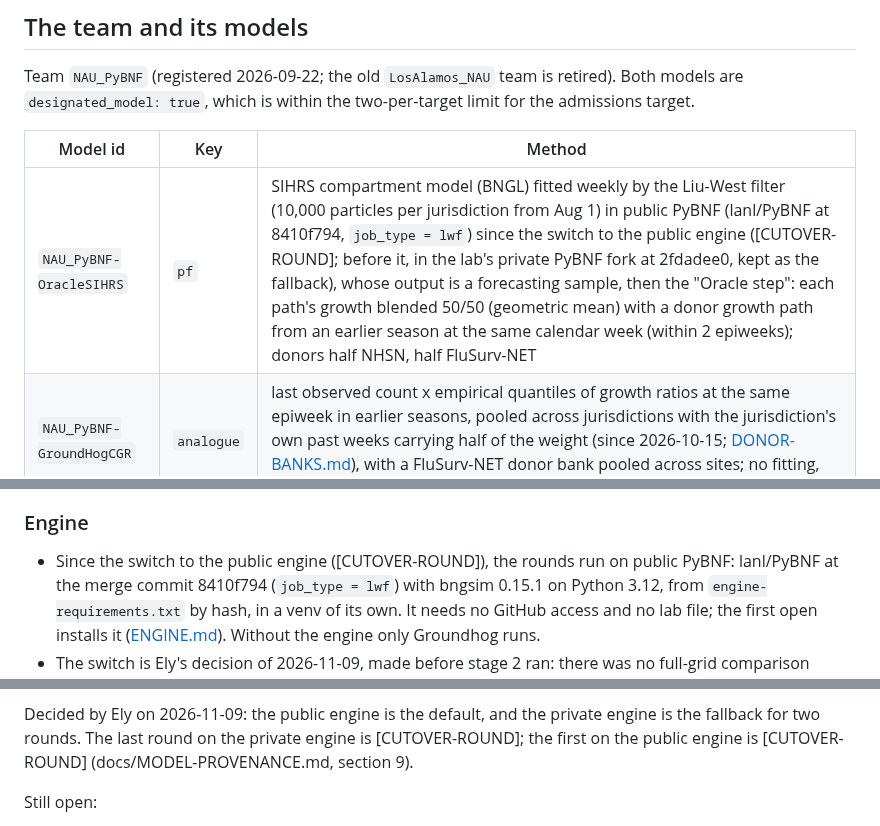
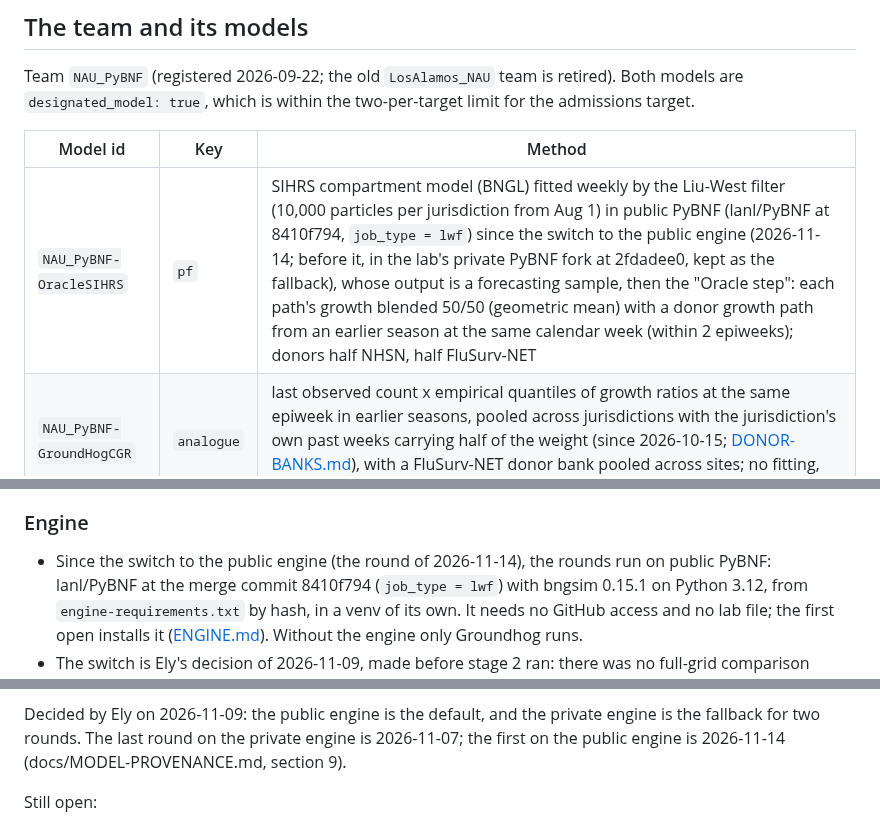
Before and after one commit to elyfmiller/flubnf, a Markdown page: docs/FLUSIGHT-2026-27.md, 3 parts joined by grey strips. GitHub-like rendering.

Commit message:
Docs: the engine switch's rounds: the last private round 2026-11-07, the first public 2026-11-14
Ely's word of 2026-11-10: merge before Wednesday, so the round run on
2026-11-11 (reference date 2026-11-14) is the first on the public engine.
The [CUTOVER-ROUND] markers in MODEL-PROVENANCE.md and FLUSIGHT-2026-27.md
are filled.

```diff
--- a/docs/FLUSIGHT-2026-27.md
+++ b/docs/FLUSIGHT-2026-27.md
@@ -84,7 +84,7 @@ two-per-target limit for the admissions target.
 
 | Model id | Key | Method |
 |---|---|---|
-| `NAU_PyBNF-OracleSIHRS` | `pf` | SIHRS compartment model (BNGL) fitted weekly by the Liu-West filter (10,000 particles per jurisdiction from Aug 1) in public PyBNF (lanl/PyBNF at 8410f794, `job_type = lwf`) since the switch to the public engine ([CUTOVER-ROUND]; before it, in the lab's private PyBNF fork at 2fdadee0, kept as the fallback), whose output is a forecasting sample, then the "Oracle step": each path's growth blended 50/50 (geometric mean) with a donor growth path from an earlier season at the same calendar week (within 2 epiweeks); donors half NHSN, half FluSurv-NET |
+| `NAU_PyBNF-OracleSIHRS` | `pf` | SIHRS compartment model (BNGL) fitted weekly by the Liu-West filter (10,000 particles per jurisdiction from Aug 1) in public PyBNF (lanl/PyBNF at 8410f794, `job_type = lwf`) since the switch to the public engine (2026-11-14; before it, in the lab's private PyBNF fork at 2fdadee0, kept as the fallback), whose output is a forecasting sample, then the "Oracle step": each path's growth blended 50/50 (geometric mean) with a donor growth path from an earlier season at the same calendar week (within 2 epiweeks); donors half NHSN, half FluSurv-NET |
 | `NAU_PyBNF-GroundHogCGR` | `analogue` | last observed count x empirical quantiles of growth ratios at the same epiweek in earlier seasons, pooled across jurisdictions with the jurisdiction's own past weeks carrying half of the weight (since 2026-10-15; [DONOR-BANKS.md](DONOR-BANKS.md)), with a FluSurv-NET donor bank pooled across sites; no fitting, no engine needed |
 
 Recorded pooled relative WIS (ratio of sums vs FluSight-baseline, replays of
@@ -161,7 +161,7 @@ The 2026-27 season is the Oracle SIHRS model's first prospective test.
 
 ### Engine
 
-- Since the switch to the public engine ([CUTOVER-ROUND]), the rounds run
+- Since the switch to the public engine (the round of 2026-11-14), the rounds run
   on public PyBNF: lanl/PyBNF at the merge commit 8410f794
   (`job_type = lwf`) with bngsim 0.15.1 on Python 3.12, from
   `engine-requirements.txt` by hash, in a venv of its own. It needs no
@@ -302,8 +302,8 @@ Decided by Ely on 2026-09-30 and 2026-10-01 (see
 
 Decided by Ely on 2026-11-09: the public engine is the default, and the
 private engine is the fallback for two rounds. The last round on the
-private engine is [CUTOVER-ROUND]; the first on the public engine is
-[CUTOVER-ROUND] (docs/MODEL-PROVENANCE.md, section 9).
+private engine is 2026-11-07; the first on the public engine is
+2026-11-14 (docs/MODEL-PROVENANCE.md, section 9).
 
 Still open:
 
```
Also changed, not shown: docs/MODEL-PROVENANCE.md (+2 -2 lines).
